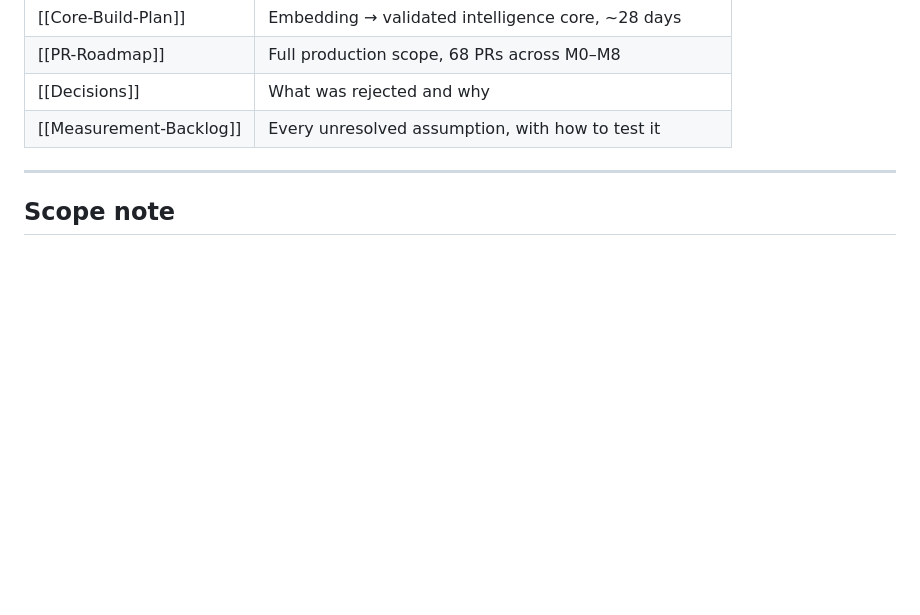
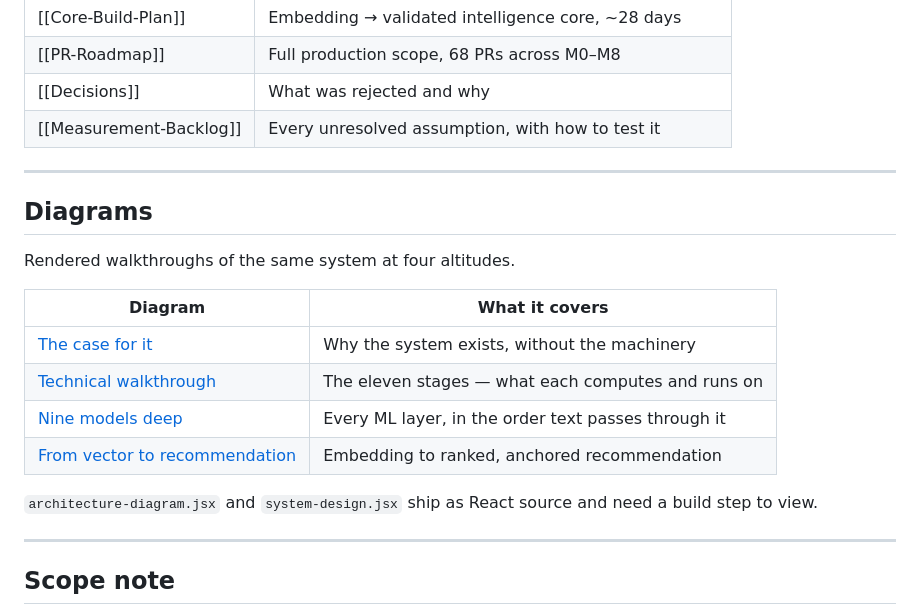
Before and after one commit to ske4032/internal-link-engine, a Markdown page: wiki/Home.md, the part around the change. GitHub-like rendering; blank space fills up the shorter version.

Commit message:
Link rendered diagrams from wiki Home and Architecture pages

```diff
--- a/wiki/Home.md
+++ b/wiki/Home.md
@@ -20,6 +20,22 @@ Multi-tenant SEO internal linking engine. Audits a site's existing internal link
 | [[PR-Roadmap]] | Full production scope, 68 PRs across M0–M8 |
 | [[Decisions]] | What was rejected and why |
 | [[Measurement-Backlog]] | Every unresolved assumption, with how to test it |
+
+---
+
+## Diagrams
+
+Rendered walkthroughs of the same system at four altitudes.
+
+| Diagram | What it covers |
+|---|---|
+| [The case for it](https://ske4032.github.io/internal-link-engine/diagrams/linking-engine-pitch.html) | Why the system exists, without the machinery |
+| [Technical walkthrough](https://ske4032.github.io/internal-link-engine/diagrams/linking-engine-tech.html) | The eleven stages — what each computes and runs on |
+| [Nine models deep](https://ske4032.github.io/internal-link-engine/diagrams/ml-stack.html) | Every ML layer, in the order text passes through it |
+| [From vector to recommendation](https://ske4032.github.io/internal-link-engine/diagrams/pipeline-walkthrough.html) | Embedding to ranked, anchored recommendation |
+
+`architecture-diagram.jsx` and `system-design.jsx` ship as React source and need
+a build step to view.
 
 ---
 
```
Also changed, not shown: wiki/Architecture.md (+2 -0 lines).
